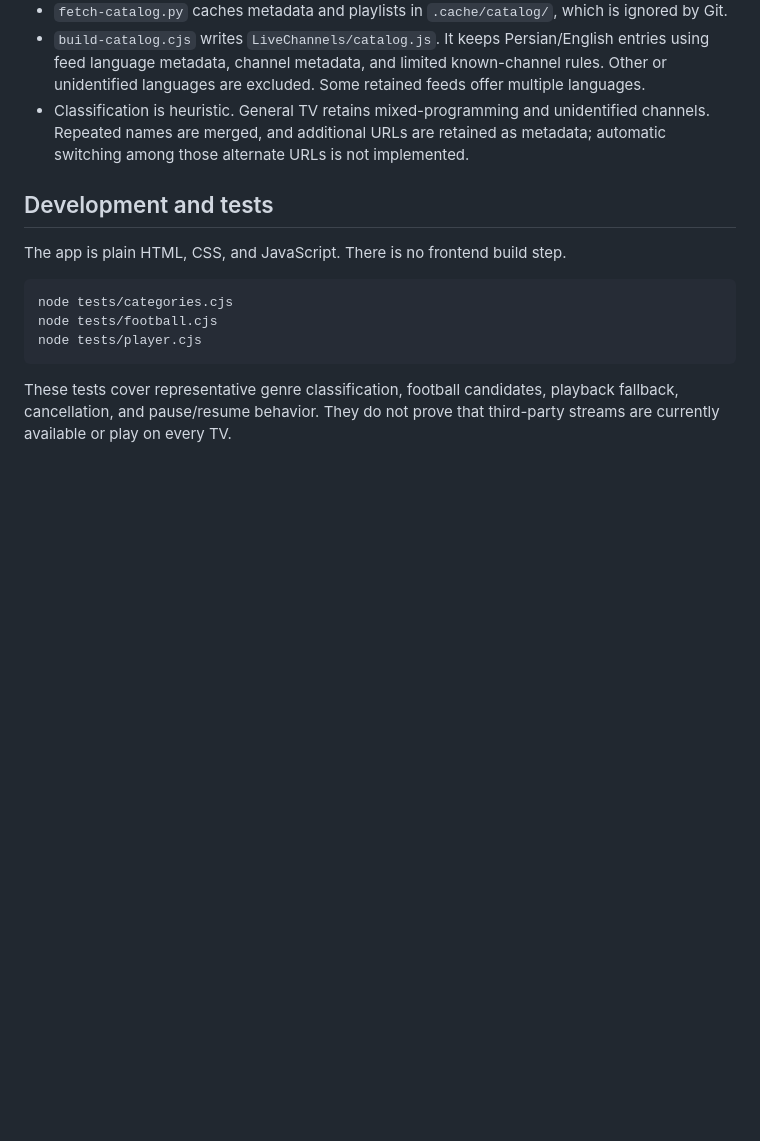
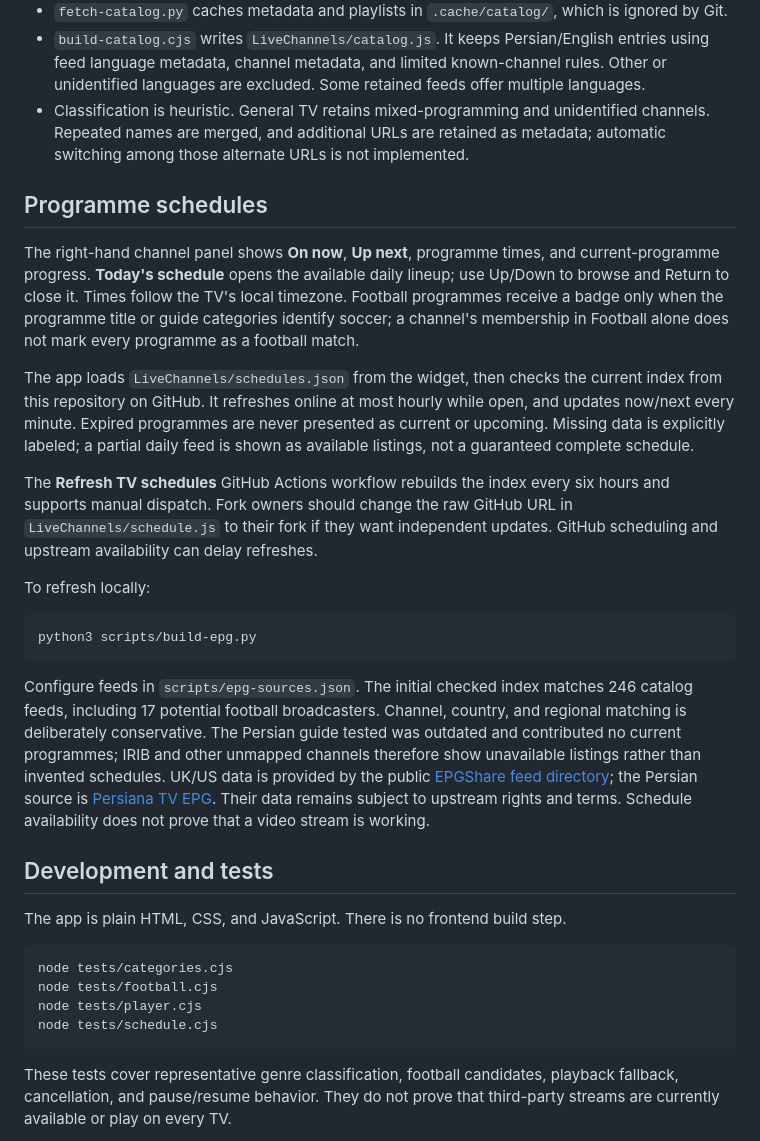
Before and after one commit to Saeed-rbh/live-channels-tizen, a Markdown page: README.md, the part around one of its changes. Rendered like a GitHub page; blank space fills up the shorter version.

````diff
--- a/README.md
+++ b/README.md
@@ -97,6 +100,22 @@ bash scripts/build.sh YOUR_CERTIFICATE_PROFILE
 - `build-catalog.cjs` writes `LiveChannels/catalog.js`. It keeps Persian/English entries using feed language metadata, channel metadata, and limited known-channel rules. Other or unidentified languages are excluded. Some retained feeds offer multiple languages.
 - Classification is heuristic. General TV retains mixed-programming and unidentified channels. Repeated names are merged, and additional URLs are retained as metadata; automatic switching among those alternate URLs is not implemented.
 
+## Programme schedules
+
+The right-hand channel panel shows **On now**, **Up next**, programme times, and current-programme progress. **Today's schedule** opens the available daily lineup; use Up/Down to browse and Return to close it. Times follow the TV's local timezone. Football programmes receive a badge only when the programme title or guide categories identify soccer; a channel's membership in Football alone does not mark every programme as a football match.
+
+The app loads `LiveChannels/schedules.json` from the widget, then checks the current index from this repository on GitHub. It refreshes online at most hourly while open, and updates now/next every minute. Expired programmes are never presented as current or upcoming. Missing data is explicitly labeled; a partial daily feed is shown as available listings, not a guaranteed complete schedule.
+
+The **Refresh TV schedules** GitHub Actions workflow rebuilds the index every six hours and supports manual dispatch. Fork owners should change the raw GitHub URL in `LiveChannels/schedule.js` to their fork if they want independent updates. GitHub scheduling and upstream availability can delay refreshes.
+
+To refresh locally:
+
+```sh
+python3 scripts/build-epg.py
+```
+
+Configure feeds in `scripts/epg-sources.json`. The initial checked index matches 246 catalog feeds, including 17 potential football broadcasters. Channel, country, and regional matching is deliberately conservative. The Persian guide tested was outdated and contributed no current programmes; IRIB and other unmapped channels therefore show unavailable listings rather than invented schedules. UK/US data is provided by the public [EPGShare feed directory](https://epgshare01.online/epgshare01/); the Persian source is [Persiana TV EPG](https://github.com/Samhouston010/persiana-tv-epg). Their data remains subject to upstream rights and terms. Schedule availability does not prove that a video stream is working.
+
 ## Development and tests
 
 The app is plain HTML, CSS, and JavaScript. There is no frontend build step.
@@ -105,6 +124,7 @@ The app is plain HTML, CSS, and JavaScript. There is no frontend build step.
 node tests/categories.cjs
 node tests/football.cjs
 node tests/player.cjs
+node tests/schedule.cjs
 ```
 
 These tests cover representative genre classification, football candidates, playback fallback, cancellation, and pause/resume behavior. They do not prove that third-party streams are currently available or play on every TV.
````
Also changed, not shown: other parts of README.md (+3 -0 lines), docs/images/schedules.png (added), 12 other files.
